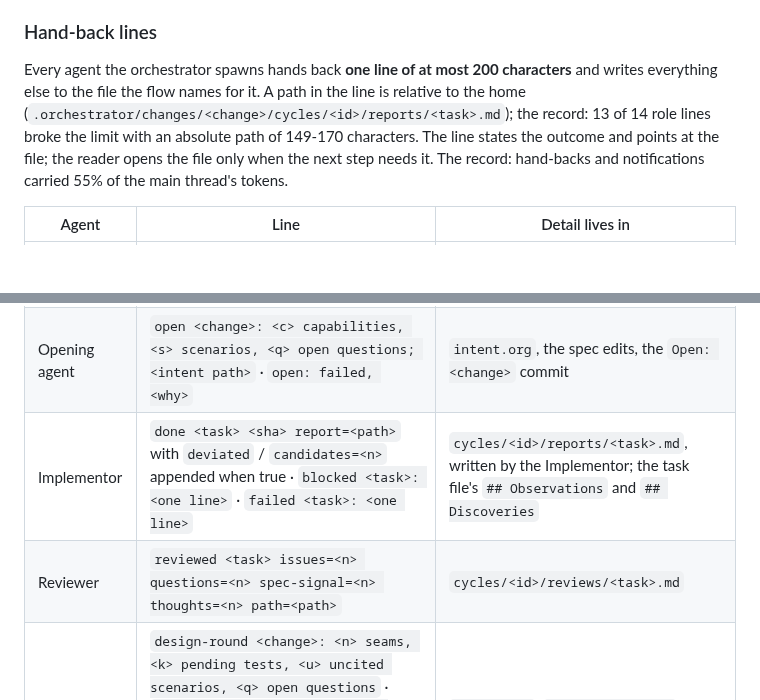
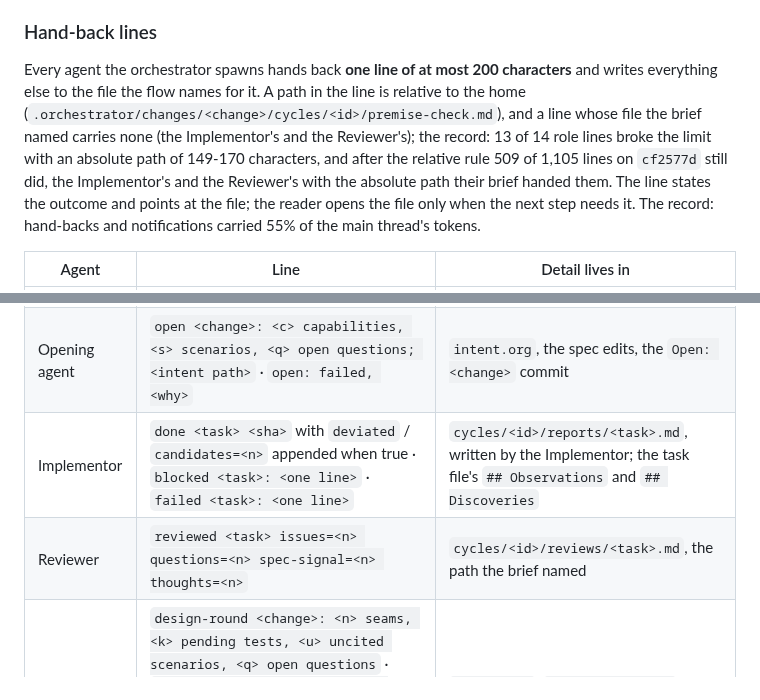
Before and after one commit to moogah/claude_skills, a Markdown page: orchestrate/SKILL.md, 2 parts joined by grey strips. Drawn GitHub-style; blank space fills up the shorter version.

```diff
--- a/orchestrate/SKILL.md
+++ b/orchestrate/SKILL.md
@@ -44,14 +44,14 @@ A phase agent with workers still running cannot hand back until they finish; an
 
 ### Hand-back lines
 
-Every agent the orchestrator spawns hands back **one line of at most 200 characters** and writes everything else to the file the flow names for it. A path in the line is relative to the home (`.orchestrator/changes/<change>/cycles/<id>/reports/<task>.md`); the record: 13 of 14 role lines broke the limit with an absolute path of 149-170 characters. The line states the outcome and points at the file; the reader opens the file only when the next step needs it. The record: hand-backs and notifications carried 55% of the main thread's tokens.
+Every agent the orchestrator spawns hands back **one line of at most 200 characters** and writes everything else to the file the flow names for it. A path in the line is relative to the home (`.orchestrator/changes/<change>/cycles/<id>/premise-check.md`), and a line whose file the brief named carries none (the Implementor's and the Reviewer's); the record: 13 of 14 role lines broke the limit with an absolute path of 149-170 characters, and after the relative rule 509 of 1,105 lines on `cf2577d` still did, the Implementor's and the Reviewer's with the absolute path their brief handed them. The line states the outcome and points at the file; the reader opens the file only when the next step needs it. The record: hand-backs and notifications carried 55% of the main thread's tokens.
 
 | Agent | Line | Detail lives in |
 |---|---|---|
 | Phase agent | `<phase> <cycle-id>: gate passed` · `<phase> <cycle-id>: stopped, ask <id> blocks <task\|merge\|phase>; <path>` (several: `asks <ids> block …`) · `<phase> <cycle-id>: failed, <why>; <path>` · `plan: not started, change <stopped\|rethink>; <intent path>` (an MVP answer applied, `flows/plan.md` § 1) | `state.json`, the cycle's artifacts, the ask file, `intent.org` |
 | Opening agent | `open <change>: <c> capabilities, <s> scenarios, <q> open questions; <intent path>` · `open: failed, <why>` | `intent.org`, the spec edits, the `Open: <change>` commit |
-| Implementor | `done <task> <sha> report=<path>` with `deviated` / `candidates=<n>` appended when true · `blocked <task>: <one line>` · `failed <task>: <one line>` | `cycles/<id>/reports/<task>.md`, written by the Implementor; the task file's `## Observations` and `## Discoveries` |
-| Reviewer | `reviewed <task> issues=<n> questions=<n> spec-signal=<n> thoughts=<n> path=<path>` | `cycles/<id>/reviews/<task>.md` |
+| Implementor | `done <task> <sha>` with `deviated` / `candidates=<n>` appended when true · `blocked <task>: <one line>` · `failed <task>: <one line>` | `cycles/<id>/reports/<task>.md`, written by the Implementor; the task file's `## Observations` and `## Discoveries` |
+| Reviewer | `reviewed <task> issues=<n> questions=<n> spec-signal=<n> thoughts=<n>` | `cycles/<id>/reviews/<task>.md`, the path the brief named |
 | Architect | `design-round <change>: <n> seams, <k> pending tests, <u> uncited scenarios, <q> open questions` · `premise-check <cycle-id>: <n> holds, <m> wrong, <f> findings; <path>` · `conformance <cycle-id>: <f> findings, <a> rows amended; <path>` | `design.org`, `premise-check.md`, `findings/`, `design-diff.json` |
 
 A worker runs its test command in the foreground and reports once, after its commit; a report sent while a run continues in the background wakes the orchestrator twice (8 such wake-ups in one session of the record).
```
Also changed, not shown: orchestrate/roles/implementor.md (+5 -5 lines), orchestrate/roles/reviewer.md (+2 -2 lines).
